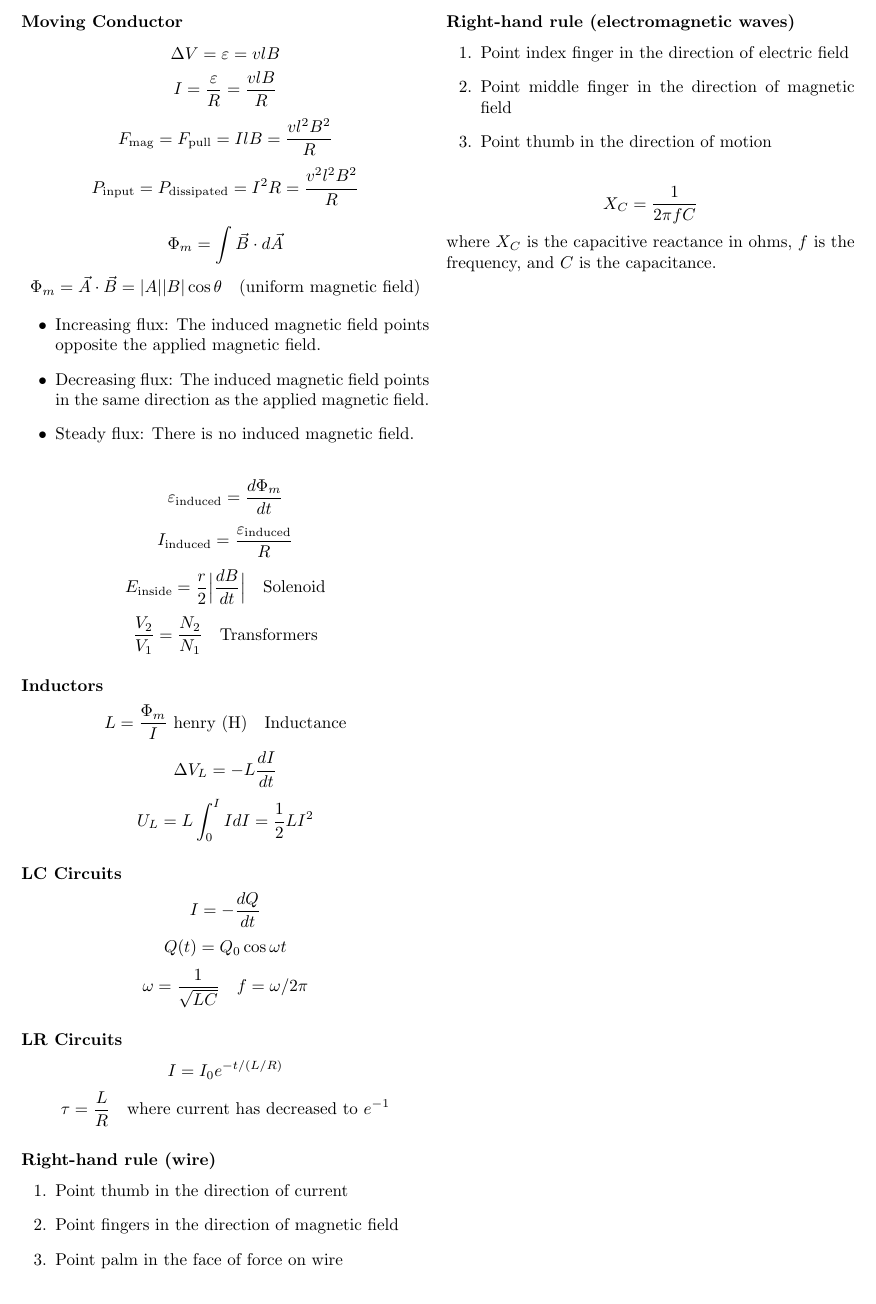
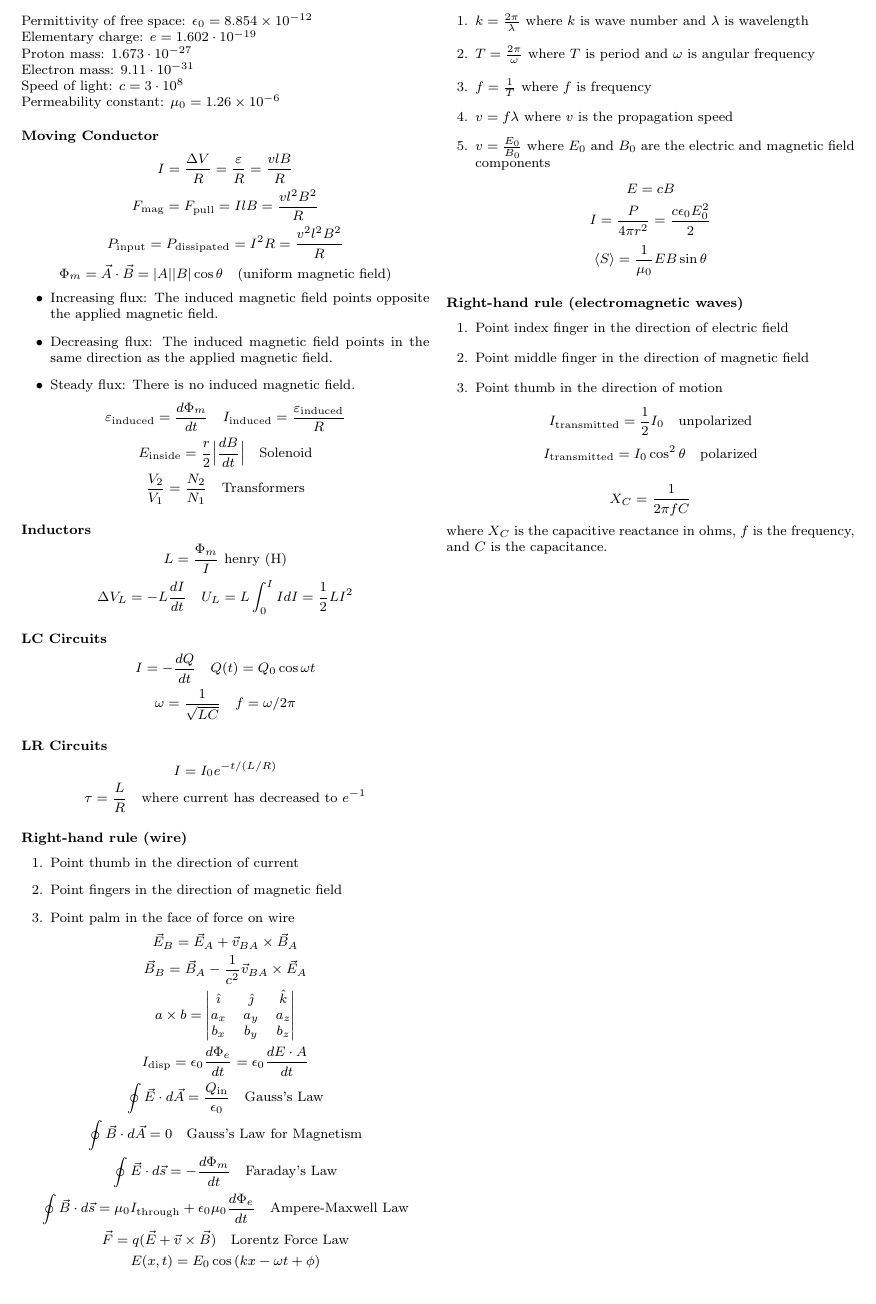
Before and after one commit to DRobinson4105/UCF, a LaTeX problem sheet (PHY2049/exam3.tex): part of the page, cut at the place of the change. Compiled offline with pdfLaTeX.

Commit message:
Studied Physics Chapter 31

```diff
--- a/PHY2049/exam3.tex
+++ b/PHY2049/exam3.tex
@@ -5,13 +5,21 @@
 \setlength{\parindent}{0pt}
 
 \begin{document}
+Permittivity of free space: $\epsilon_0 = 8.854\times 10^{-12}$
+
+Elementary charge: $e = 1.602\cdot 10^{-19}$
+
+Proton mass: $1.673\cdot 10^{-27}$
+
+Electron mass: $9.11\cdot 10^{-31}$
+
+Speed of light: $c=3\cdot 10^8$
+
+Permeability constant: $\mu_0 = 1.26\times 10^{-6}$
 \subsubsection*{Moving Conductor}
-\[\Delta V = \varepsilon = vlB\]
-\[I = \frac{\varepsilon}{R} = \frac{vlB}{R}\]
+\[I = \frac{\Delta V}{R} = \frac{\varepsilon}{R} = \frac{vlB}{R}\]
 \[F_\text{mag}=F_\text{pull}=IlB=\frac{vl^2 B^2}{R}\]
 \[P_\text{input}=P_\text{dissipated}=I^2 R=\frac{v^2 l^2 B^2}{R}\]
-
-\[\Phi_m=\int\vec{B}\cdot d\vec{A}\]
 \[\Phi_m = \vec{A}\cdot\vec{B}=|A||B|\cos\theta\quad\text{(uniform magnetic field)}\]
 
 \begin{itemize}
@@ -21,21 +29,15 @@
     applied magnetic field.
     \item Steady flux: There is no induced magnetic field.
 \end{itemize}
-
-\[\varepsilon_\text{induced} = \frac{d\Phi_m}{dt}\]
-\[I_\text{induced}=\frac{\varepsilon_\text{induced}}{R}\]
+\[\varepsilon_\text{induced} = \frac{d\Phi_m}{dt}\quad I_\text{induced}=\frac{\varepsilon_\text{induced}}{R}\]
 \[E_\text{inside}=\frac{r}{2}\Big|\frac{dB}{dt}\Big|\quad\text{Solenoid}\]
 \[\frac{V_2}{V_1} = \frac{N_2}{N_1}\quad\text{Transformers}\]
 \subsubsection*{Inductors}
-\[L=\frac{\Phi_m}{I}\text{ henry (H)}\quad\text{Inductance}\]
-\[\Delta V_L = -L\frac{dI}{dt}\]
-\[U_L = L\int_{0}^{I}IdI = \frac{1}{2}LI^2\]
-
+\[L=\frac{\Phi_m}{I}\text{ henry (H)}\]
+\[\Delta V_L = -L\frac{dI}{dt}\quad U_L = L\int_{0}^{I}IdI = \frac{1}{2}LI^2\]
 \subsubsection*{LC Circuits}
-\[I=-\frac{dQ}{dt}\]
-\[Q(t)=Q_0\cos\omega t\]
+\[I=-\frac{dQ}{dt}\quad Q(t)=Q_0\cos\omega t\]
 \[\omega = \frac{1}{\sqrt{LC}}\quad f =\omega / 2\pi \]
-
 \subsubsection*{LR Circuits}
 \[I=I_0 e^{-t/(L / R)}\]
 \[\tau = \frac{L}{R}\quad\text{where current has decreased to }e^{-1}\]
@@ -45,14 +47,38 @@
     \item Point fingers in the direction of magnetic field
     \item Point palm in the face of force on wire
 \end{enumerate}
-
-
+\[\vec{E}_B = \vec{E}_A + \vec{v}_{BA}\times \vec{B}_A\]
+\[\vec{B}_B = \vec{B}_A - \frac{1}{c^2}\vec{v}_{BA}\times \vec{E}_A\]
+\[a\times b = \begin{vmatrix}
+    \hat{\imath} & \hat{\jmath} & \hat{k} \\
+    a_x & a_y & a_z \\
+    b_x & b_y & b_z
+\end{vmatrix}\]
+\[I_\text{disp}=\epsilon_0\frac{d\Phi_e}{dt}=\epsilon_0 \frac{dE\cdot A}{dt}\]
+\[\oint\vec{E}\cdot d\vec{A}=\frac{Q_\text{in}}{\epsilon_0}\quad\text{Gauss's Law}\]
+\[\oint\vec{B}\cdot d\vec{A}=0\quad\text{Gauss's Law for Magnetism}\]
+\[\oint\vec{E}\cdot d\vec{s} = -\frac{d\Phi_m}{dt}\quad\text{Faraday's Law}\]
+\[\oint\vec{B}\cdot d\vec{s} = \mu_0 I_\text{through} + \epsilon_0 \mu_0 \frac{d\Phi_e}{dt}\quad\text{Ampere-Maxwell Law}\]
+\[\vec{F}=q(\vec{E} + \vec{v} \times \vec{B})\quad\text{Lorentz Force Law}\]
+\[E(x, t) = E_0 \cos\left(kx - \omega t + \phi\right)\]
+\begin{enumerate}
+    \item $k=\frac{2\pi}{\lambda}$ where $k$ is wave number and $\lambda$ is wavelength
+    \item $T=\frac{2\pi}{\omega}$ where $T$ is period and $\omega$ is angular frequency
+    \item $f=\frac{1}{T}$ where $f$ is frequency
+    \item $v=f\lambda$ where $v$ is the propagation speed
+    \item $v=\frac{E_0}{B_0}$ where $E_0$ and $B_0$ are the electric and magnetic field components
+\end{enumerate}
+\[E=cB\]
+\[I=\frac{P}{4\pi r^2}=\frac{c\epsilon_0 E_0^2}{2}\]
+\[\langle S \rangle = \frac{1}{\mu_0}EB\sin\theta\]
 \subsubsection*{Right-hand rule (electromagnetic waves)}
 \begin{enumerate}
     \item Point index finger in the direction of electric field
     \item Point middle finger in the direction of magnetic field
     \item Point thumb in the direction of motion
 \end{enumerate}
+\[I_\text{transmitted}=\frac{1}{2} I_0\quad\text{unpolarized}\]
+\[I_\text{transmitted}=I_0\cos^2\theta\quad\text{polarized}\]
 
 \[X_C = \frac{1}{2\pi fC}\] where $X_C$ is the capacitive reactance in ohms, $f$ is the frequency,
 and $C$ is the capacitance.
```
Also changed, not shown: PHY2049/exam3.pdf, PHY2049/exam3.tex (2 more changed lines).
